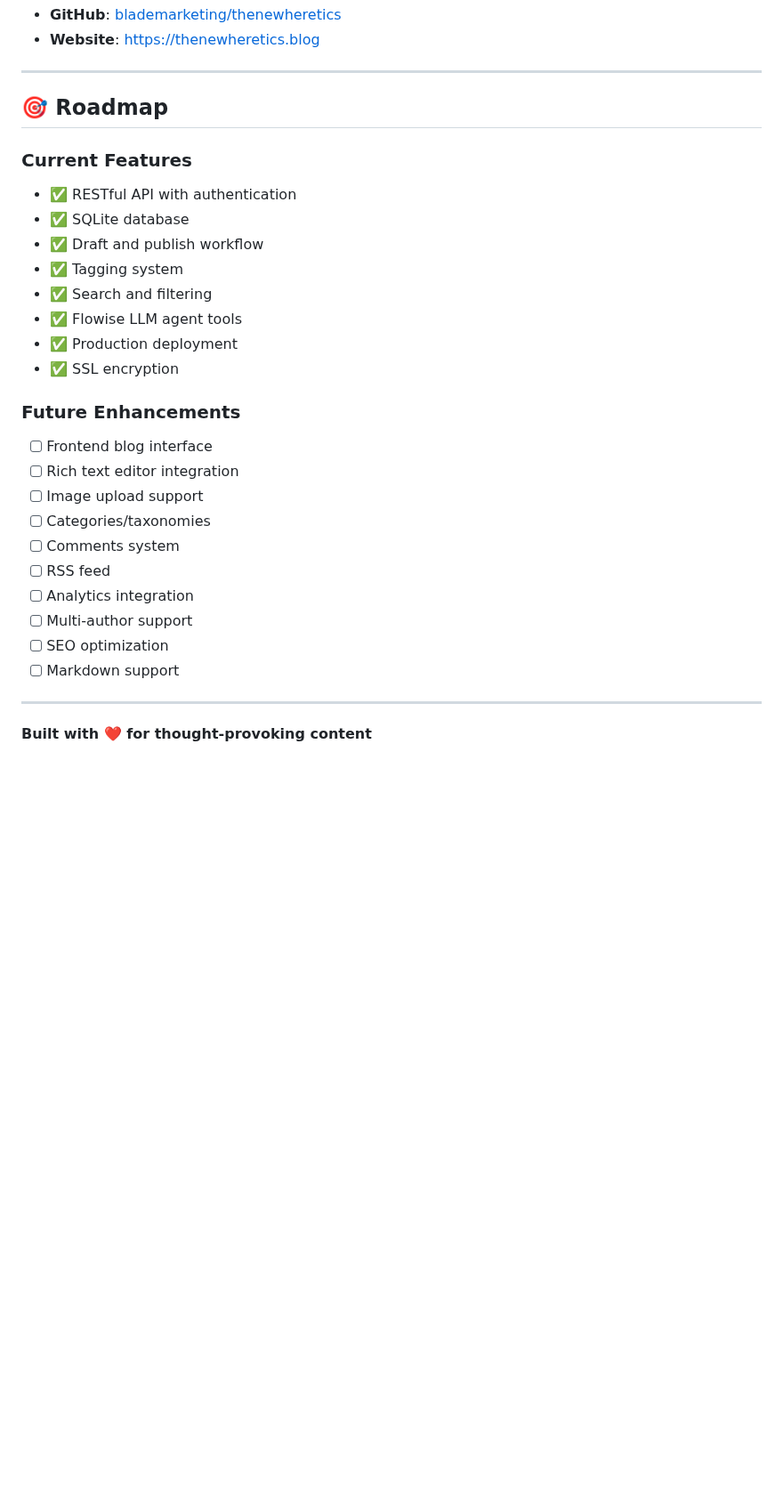
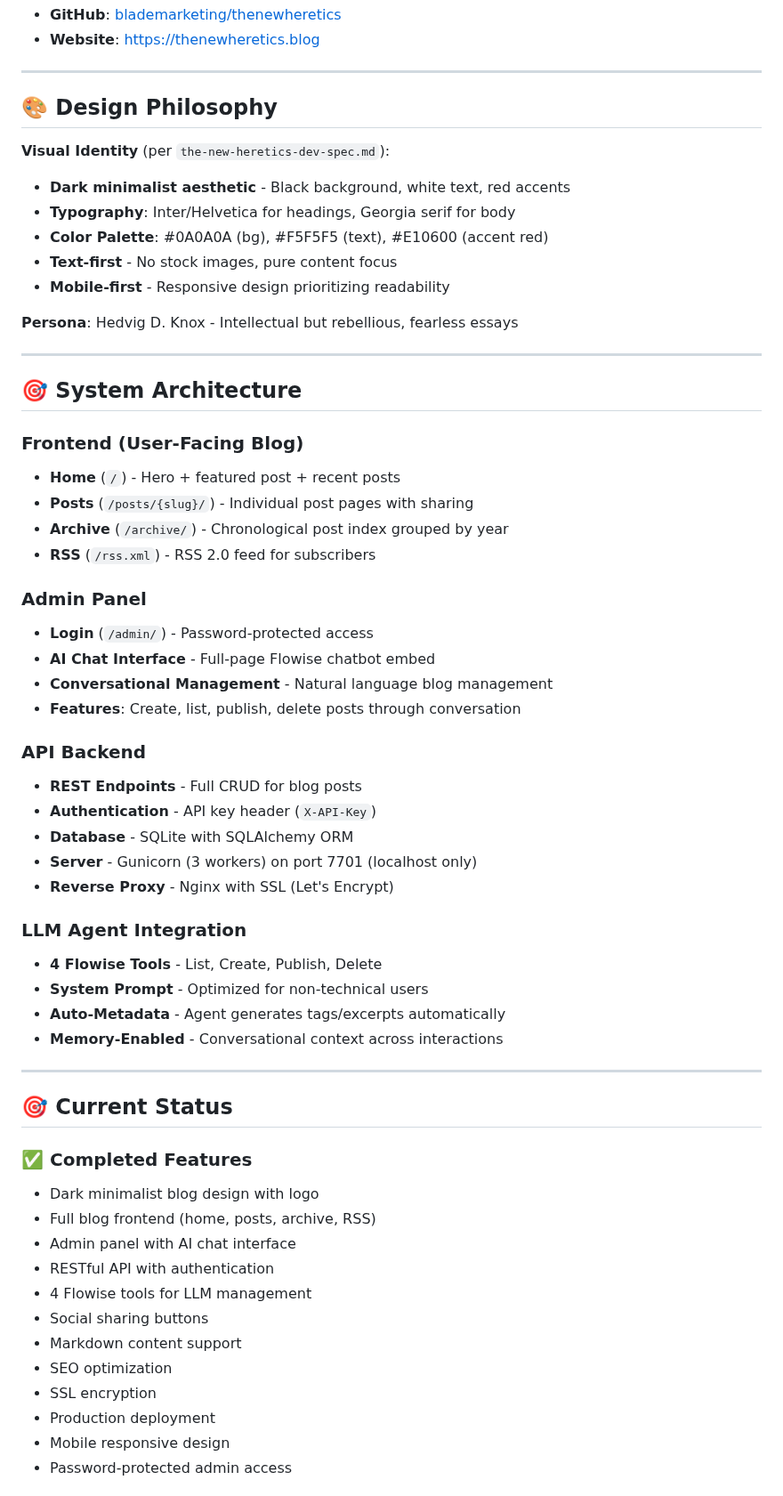
Before and after one commit to blademarketing/thenewheretics, a Markdown page: README.md, the part around one of its changes. Shown at 89% size. Drawn GitHub-style; blank space fills up the shorter version.

```diff
--- a/README.md
+++ b/README.md
@@ -458,30 +517,61 @@ This is a private project. For issues or suggestions, contact the repository own
 
 ---
 
-## 🎯 Roadmap
+## 🎨 Design Philosophy
 
-### Current Features
-- ✅ RESTful API with authentication
-- ✅ SQLite database
-- ✅ Draft and publish workflow
-- ✅ Tagging system
-- ✅ Search and filtering
-- ✅ Flowise LLM agent tools
-- ✅ Production deployment
-- ✅ SSL encryption
+**Visual Identity** (per `the-new-heretics-dev-spec.md`):
+- **Dark minimalist aesthetic** - Black background, white text, red accents
+- **Typography**: Inter/Helvetica for headings, Georgia serif for body
+- **Color Palette**: #0A0A0A (bg), #F5F5F5 (text), #E10600 (accent red)
+- **Text-first** - No stock images, pure content focus
+- **Mobile-first** - Responsive design prioritizing readability
 
-### Future Enhancements
-- [ ] Frontend blog interface
-- [ ] Rich text editor integration
-- [ ] Image upload support
-- [ ] Categories/taxonomies
-- [ ] Comments system
-- [ ] RSS feed
-- [ ] Analytics integration
-- [ ] Multi-author support
-- [ ] SEO optimization
-- [ ] Markdown support
+**Persona**: Hedvig D. Knox - Intellectual but rebellious, fearless essays
 
 ---
 
-**Built with ❤️ for thought-provoking content**
+## 🎯 System Architecture
+
+### Frontend (User-Facing Blog)
+- **Home** (`/`) - Hero + featured post + recent posts
+- **Posts** (`/posts/{slug}/`) - Individual post pages with sharing
+- **Archive** (`/archive/`) - Chronological post index grouped by year
+- **RSS** (`/rss.xml`) - RSS 2.0 feed for subscribers
+
+### Admin Panel
+- **Login** (`/admin/`) - Password-protected access
+- **AI Chat Interface** - Full-page Flowise chatbot embed
+- **Conversational Management** - Natural language blog management
+- **Features**: Create, list, publish, delete posts through conversation
+
+### API Backend
+- **REST Endpoints** - Full CRUD for blog posts
+- **Authentication** - API key header (`X-API-Key`)
+- **Database** - SQLite with SQLAlchemy ORM
+- **Server** - Gunicorn (3 workers) on port 7701 (localhost only)
+- **Reverse Proxy** - Nginx with SSL (Let's Encrypt)
+
+### LLM Agent Integration
+- **4 Flowise Tools** - List, Create, Publish, Delete
+- **System Prompt** - Optimized for non-technical users
+- **Auto-Metadata** - Agent generates tags/excerpts automatically
+- **Memory-Enabled** - Conversational context across interactions
+
+---
+
+## 🎯 Current Status
+
+### ✅ Completed Features
+- Dark minimalist blog design with logo
+- Full blog frontend (home, posts, archive, RSS)
+- Admin panel with AI chat interface
+- RESTful API with authentication
+- 4 Flowise tools for LLM management
+- Social sharing buttons
+- Markdown content support
+- SEO optimization
+- SSL encryption
+- Production deployment
+- Mobile responsive design
+- Password-protected admin access
+
```
Also changed, not shown: other parts of README.md (+92 -21 lines).
